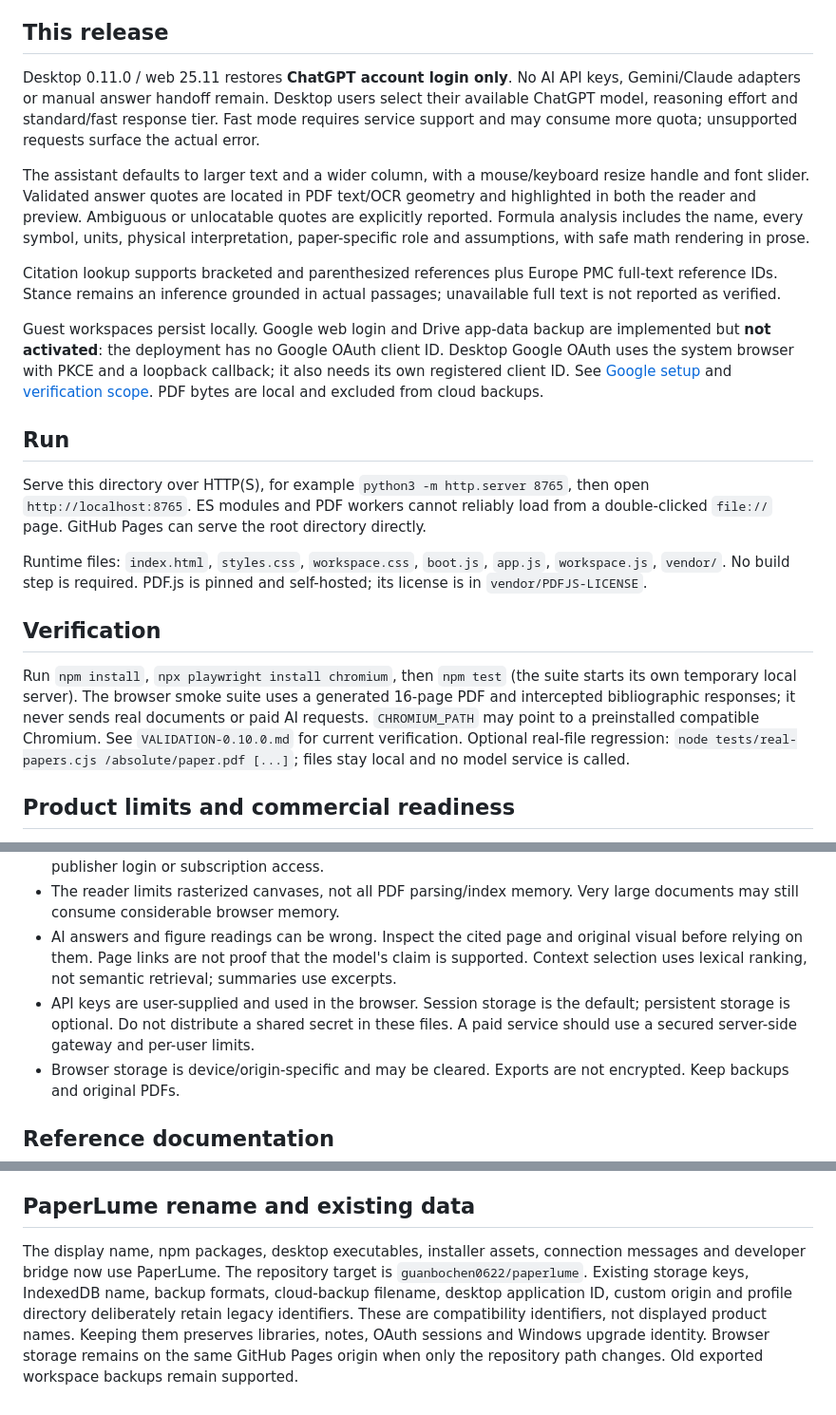
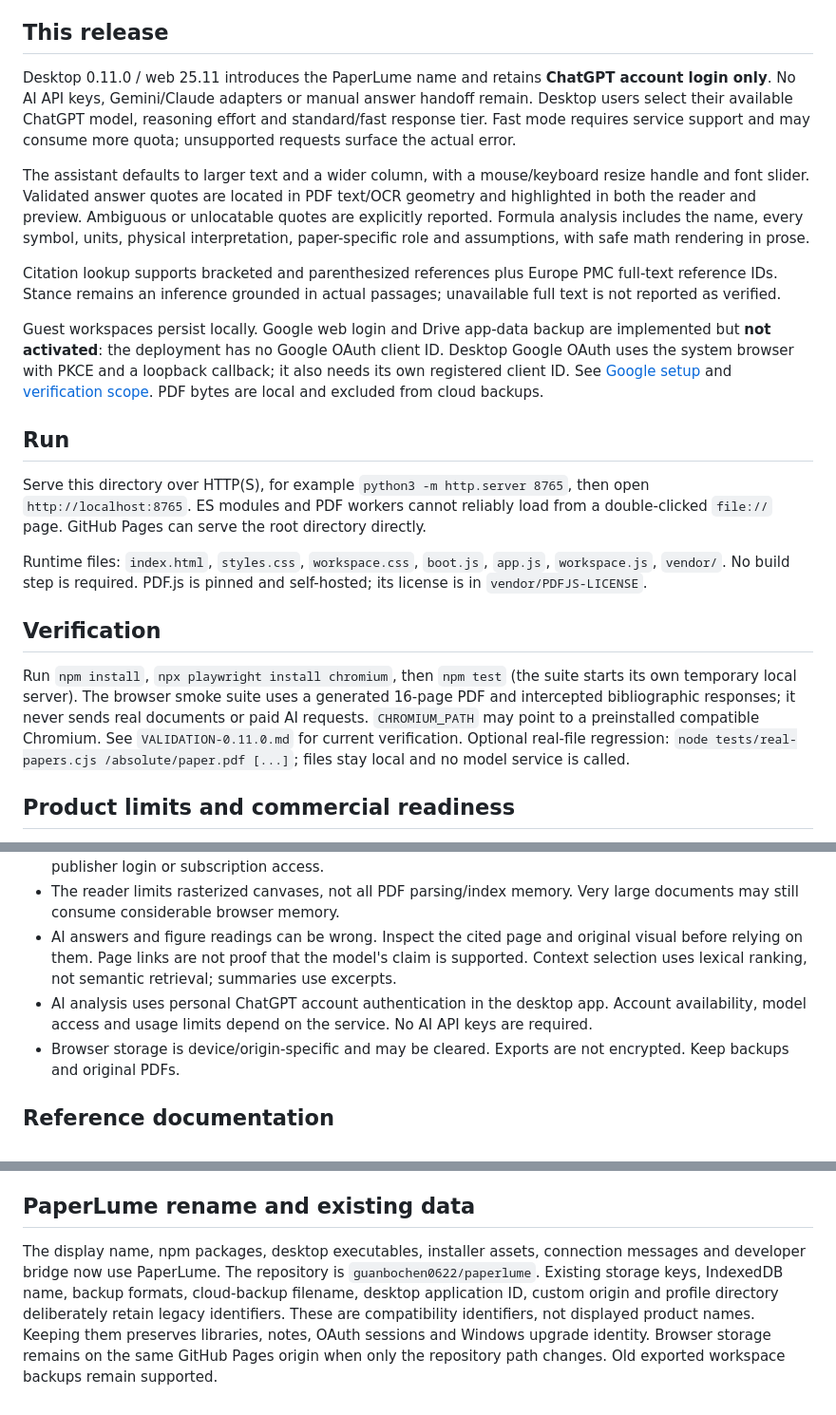
Before and after one commit to guanbochen0622/freevpn-openscite, a Markdown page: README.md, 3 parts joined by grey strips. Shown at 95% size. GitHub-like rendering.

Commit message:
Record successful PaperLume release and rename verification

```diff
--- a/README.md
+++ b/README.md
@@ -4,7 +4,7 @@ A browser-based academic research workspace: discover papers, inspect PDFs, coll
 
 ## This release
 
-Desktop 0.11.0 / web 25.11 restores **ChatGPT account login only**. No AI API keys, Gemini/Claude adapters or manual answer handoff remain. Desktop users select their available ChatGPT model, reasoning effort and standard/fast response tier. Fast mode requires service support and may consume more quota; unsupported requests surface the actual error.
+Desktop 0.11.0 / web 25.11 introduces the PaperLume name and retains **ChatGPT account login only**. No AI API keys, Gemini/Claude adapters or manual answer handoff remain. Desktop users select their available ChatGPT model, reasoning effort and standard/fast response tier. Fast mode requires service support and may consume more quota; unsupported requests surface the actual error.
 
 The assistant defaults to larger text and a wider column, with a mouse/keyboard resize handle and font slider. Validated answer quotes are located in PDF text/OCR geometry and highlighted in both the reader and preview. Ambiguous or unlocatable quotes are explicitly reported. Formula analysis includes the name, every symbol, units, physical interpretation, paper-specific role and assumptions, with safe math rendering in prose.
 
@@ -20,7 +20,7 @@ Runtime files: `index.html`, `styles.css`, `workspace.css`, `boot.js`, `app.js`,
 
 ## Verification
 
-Run `npm install`, `npx playwright install chromium`, then `npm test` (the suite starts its own temporary local server). The browser smoke suite uses a generated 16-page PDF and intercepted bibliographic responses; it never sends real documents or paid AI requests. `CHROMIUM_PATH` may point to a preinstalled compatible Chromium. See `VALIDATION-0.10.0.md` for current verification. Optional real-file regression: `node tests/real-papers.cjs /absolute/paper.pdf [...]`; files stay local and no model service is called.
+Run `npm install`, `npx playwright install chromium`, then `npm test` (the suite starts its own temporary local server). The browser smoke suite uses a generated 16-page PDF and intercepted bibliographic responses; it never sends real documents or paid AI requests. `CHROMIUM_PATH` may point to a preinstalled compatible Chromium. See `VALIDATION-0.11.0.md` for current verification. Optional real-file regression: `node tests/real-papers.cjs /absolute/paper.pdf [...]`; files stay local and no model service is called.
 
 ## Product limits and commercial readiness
 
@@ -32,7 +32,7 @@ This is a local-first browser application, not a hosted multi-tenant subscriptio
 - Direct remote PDF loading requires the publisher to allow CORS and access. The app does not bypass publisher login or subscription access.
 - The reader limits rasterized canvases, not all PDF parsing/index memory. Very large documents may still consume considerable browser memory.
 - AI answers and figure readings can be wrong. Inspect the cited page and original visual before relying on them. Page links are not proof that the model's claim is supported. Context selection uses lexical ranking, not semantic retrieval; summaries use excerpts.
-- API keys are user-supplied and used in the browser. Session storage is the default; persistent storage is optional. Do not distribute a shared secret in these files. A paid service should use a secured server-side gateway and per-user limits.
+- AI analysis uses personal ChatGPT account authentication in the desktop app. Account availability, model access and usage limits depend on the service. No AI API keys are required.
 - Browser storage is device/origin-specific and may be cleared. Exports are not encrypted. Keep backups and original PDFs.
 
 ## Reference documentation
@@ -47,4 +47,4 @@ This is a local-first browser application, not a hosted multi-tenant subscriptio
 
 ## PaperLume rename and existing data
 
-The display name, npm packages, desktop executables, installer assets, connection messages and developer bridge now use PaperLume. The repository target is `guanbochen0622/paperlume`. Existing storage keys, IndexedDB name, backup formats, cloud-backup filename, desktop application ID, custom origin and profile directory deliberately retain legacy identifiers. These are compatibility identifiers, not displayed product names. Keeping them preserves libraries, notes, OAuth sessions and Windows upgrade identity. Browser storage remains on the same GitHub Pages origin when only the repository path changes. Old exported workspace backups remain supported.
+The display name, npm packages, desktop executables, installer assets, connection messages and developer bridge now use PaperLume. The repository is `guanbochen0622/paperlume`. Existing storage keys, IndexedDB name, backup formats, cloud-backup filename, desktop application ID, custom origin and profile directory deliberately retain legacy identifiers. These are compatibility identifiers, not displayed product names. Keeping them preserves libraries, notes, OAuth sessions and Windows upgrade identity. Browser storage remains on the same GitHub Pages origin when only the repository path changes. Old exported workspace backups remain supported.
```
Also changed, not shown: other parts of README.md (+1 -1 lines), VALIDATION-0.11.0.md (added, +20 -0 lines).
